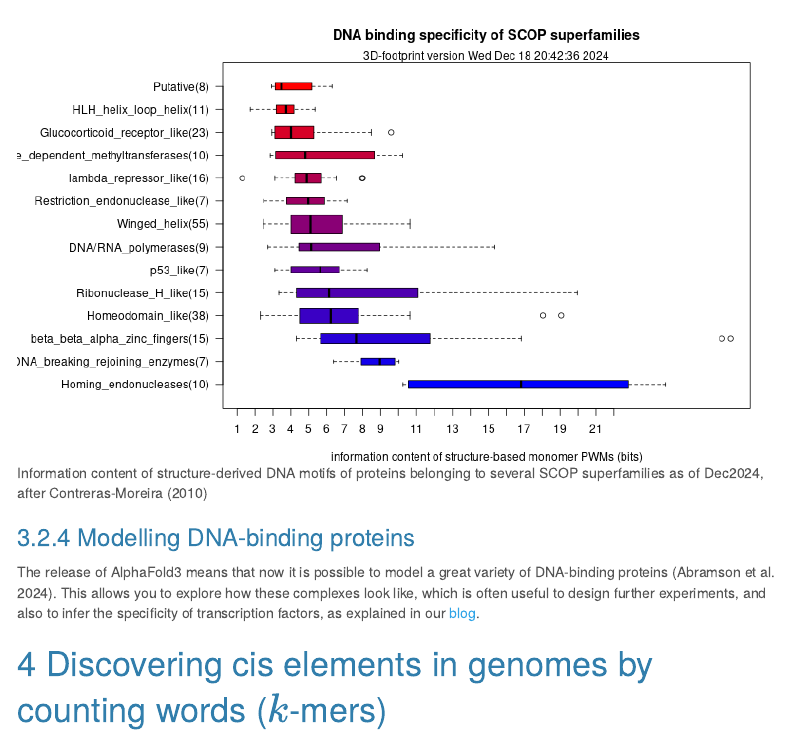
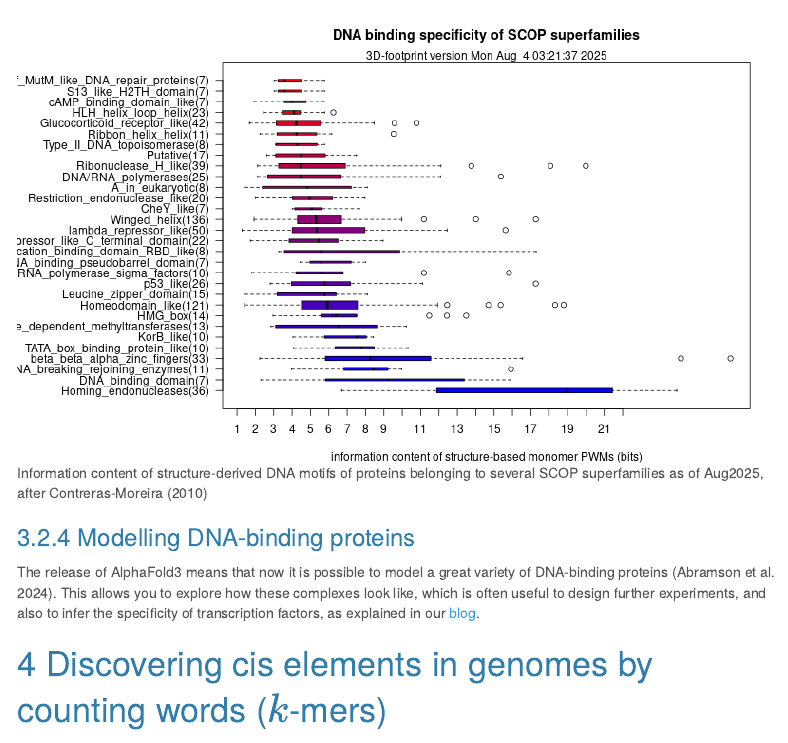
Before and after one commit to eead-csic-compbio/bioinformatics, an R Markdown document (session2.Rmd): the page in a window 1100 px wide, from 13410 px down. Rendered offline with R 4.5, knitr and Pandoc, with nearby package versions; some code elsewhere in the file could not run offline; menus at the side of the page are left out; long lines of code are wrapped.

Commit message:
updated 2025

```diff
--- a/session2.Rmd
+++ b/session2.Rmd
@@ -213,7 +213,7 @@ Here I briefly describe a structural alignment approach for the comparison of DN
 
 DNA motifs inferred from protein-complexes can be analyzed in terms of their information content:
 
-![Information content of structure-derived DNA motifs of proteins belonging to several SCOP superfamilies as of Dec2024, after @ContrerasMoreira2010](pics/superfam_specificity.png)
+![Information content of structure-derived DNA motifs of proteins belonging to several SCOP superfamilies as of Aug2025, after @ContrerasMoreira2010](pics/superfam_specificity.png)
 
 ### Modelling DNA-binding proteins
 
```
Also changed, not shown: pics/superfam_specificity.png, 1 other file.
